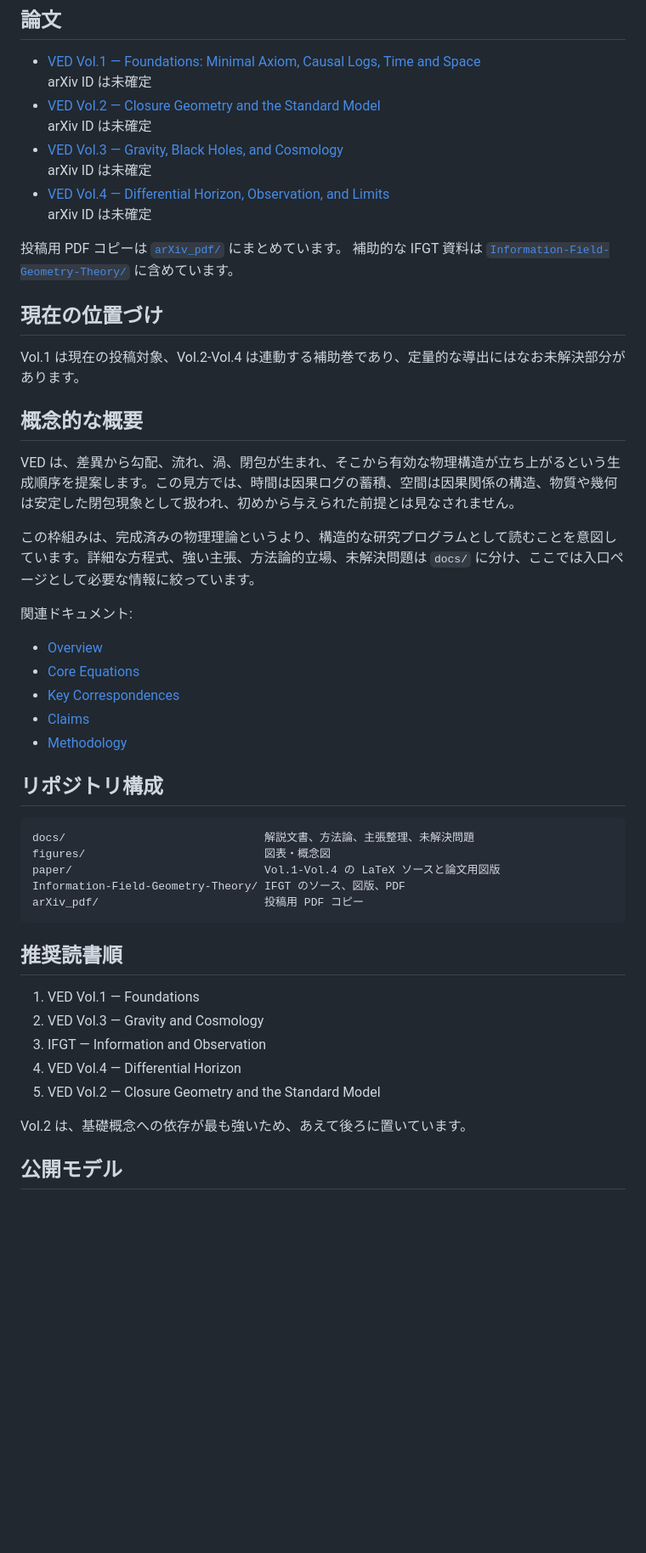
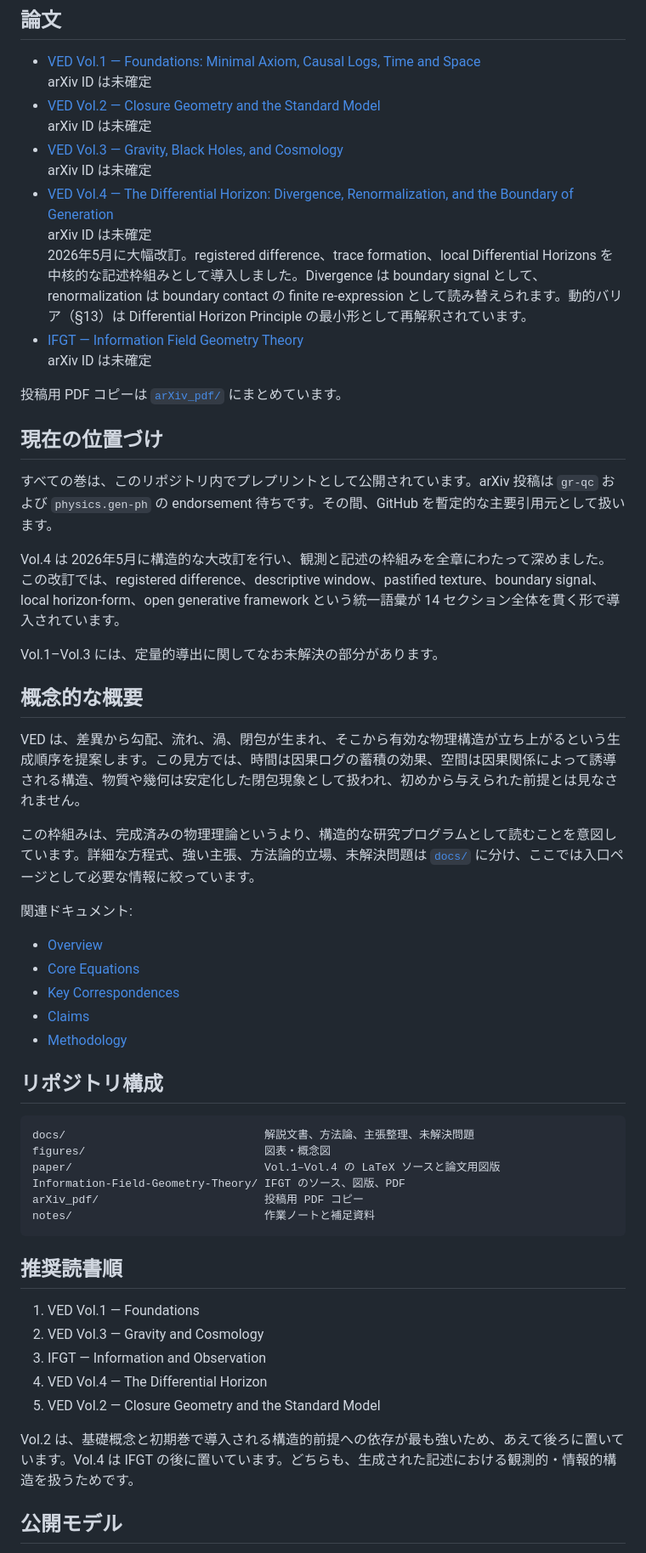
Before and after one commit to yuhki4-hue/vortical-enclosure-dynamics, a Markdown page: README_ja.md, the part around the change. Shown at 85% size. Rendered like a GitHub page; blank space fills up the shorter version.

Commit message:
Update Japanese repository README

````diff
--- a/README_ja.md
+++ b/README_ja.md
@@ -14,21 +14,27 @@ Vortical Enclosure Dynamics（VED）は、因果ログ動力学と非閉包的
   arXiv ID は未確定
 - [VED Vol.3 — Gravity, Black Holes, and Cosmology](paper/vol3/main.pdf)
   arXiv ID は未確定
-- [VED Vol.4 — Differential Horizon, Observation, and Limits](paper/vol4/main.pdf)
+- [VED Vol.4 — The Differential Horizon: Divergence, Renormalization, and the Boundary of Generation](paper/vol4/main.pdf)
+  arXiv ID は未確定
+  2026年5月に大幅改訂。registered difference、trace formation、local Differential Horizons を中核的な記述枠組みとして導入しました。Divergence は boundary signal として、renormalization は boundary contact の finite re-expression として読み替えられます。動的バリア（§13）は Differential Horizon Principle の最小形として再解釈されています。
+- [IFGT — Information Field Geometry Theory](Information-Field-Geometry-Theory/main.pdf)
   arXiv ID は未確定
 
 投稿用 PDF コピーは [`arXiv_pdf/`](arXiv_pdf/) にまとめています。
-補助的な IFGT 資料は [`Information-Field-Geometry-Theory/`](Information-Field-Geometry-Theory/) に含めています。
 
 ## 現在の位置づけ
 
-Vol.1 は現在の投稿対象、Vol.2-Vol.4 は連動する補助巻であり、定量的な導出にはなお未解決部分があります。
+すべての巻は、このリポジトリ内でプレプリントとして公開されています。arXiv 投稿は `gr-qc` および `physics.gen-ph` の endorsement 待ちです。その間、GitHub を暫定的な主要引用元として扱います。
+
+Vol.4 は 2026年5月に構造的な大改訂を行い、観測と記述の枠組みを全章にわたって深めました。この改訂では、registered difference、descriptive window、pastified texture、boundary signal、local horizon-form、open generative framework という統一語彙が 14 セクション全体を貫く形で導入されています。
+
+Vol.1–Vol.3 には、定量的導出に関してなお未解決の部分があります。
 
 ## 概念的な概要
 
-VED は、差異から勾配、流れ、渦、閉包が生まれ、そこから有効な物理構造が立ち上がるという生成順序を提案します。この見方では、時間は因果ログの蓄積、空間は因果関係の構造、物質や幾何は安定した閉包現象として扱われ、初めから与えられた前提とは見なされません。
+VED は、差異から勾配、流れ、渦、閉包が生まれ、そこから有効な物理構造が立ち上がるという生成順序を提案します。この見方では、時間は因果ログの蓄積の効果、空間は因果関係によって誘導される構造、物質や幾何は安定化した閉包現象として扱われ、初めから与えられた前提とは見なされません。
 
-この枠組みは、完成済みの物理理論というより、構造的な研究プログラムとして読むことを意図しています。詳細な方程式、強い主張、方法論的立場、未解決問題は `docs/` に分け、ここでは入口ページとして必要な情報に絞っています。
+この枠組みは、完成済みの物理理論というより、構造的な研究プログラムとして読むことを意図しています。詳細な方程式、強い主張、方法論的立場、未解決問題は [`docs/`](docs/) に分け、ここでは入口ページとして必要な情報に絞っています。
 
 関連ドキュメント:
 
@@ -43,9 +49,10 @@ VED は、差異から勾配、流れ、渦、閉包が生まれ、そこから
 ```txt
 docs/                              解説文書、方法論、主張整理、未解決問題
 figures/                           図表・概念図
-paper/                             Vol.1-Vol.4 の LaTeX ソースと論文用図版
+paper/                             Vol.1–Vol.4 の LaTeX ソースと論文用図版
 Information-Field-Geometry-Theory/ IFGT のソース、図版、PDF
 arXiv_pdf/                         投稿用 PDF コピー
+notes/                             作業ノートと補足資料
 ```
 
 ## 推奨読書順
@@ -53,10 +60,10 @@ arXiv_pdf/                         投稿用 PDF コピー
 1. VED Vol.1 — Foundations
 2. VED Vol.3 — Gravity and Cosmology
 3. IFGT — Information and Observation
-4. VED Vol.4 — Differential Horizon
+4. VED Vol.4 — The Differential Horizon
 5. VED Vol.2 — Closure Geometry and the Standard Model
 
-Vol.2 は、基礎概念への依存が最も強いため、あえて後ろに置いています。
+Vol.2 は、基礎概念と初期巻で導入される構造的前提への依存が最も強いため、あえて後ろに置いています。Vol.4 は IFGT の後に置いています。どちらも、生成された記述における観測的・情報的構造を扱うためです。
 
 ## 公開モデル
 
````
